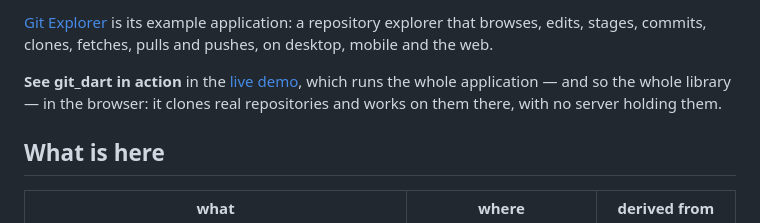
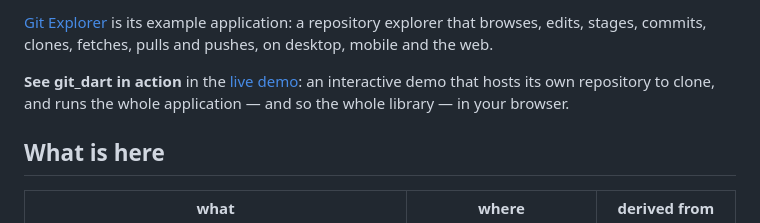
Before and after one commit to AbuRashid/git_dart, a Markdown page: README.md, the part around the change. Drawn GitHub-style.

```diff
--- a/README.md
+++ b/README.md
@@ -14,9 +14,9 @@ explorer that browses, edits, stages, commits, clones, fetches, pulls and pushes
 on desktop, mobile and the web.
 
 **See git_dart in action** in the
-[live demo](https://gitexplorer.manhaj.dev), which runs the whole application —
-and so the whole library — in the browser: it clones real repositories and
-works on them there, with no server holding them.
+[live demo](https://gitexplorer.manhaj.dev): an interactive demo that hosts its
+own repository to clone, and runs the whole application — and so the whole
+library — in your browser.
 
 ## What is here
 
```
Also changed, not shown: packages/git_dart/README.md (+3 -2 lines).
